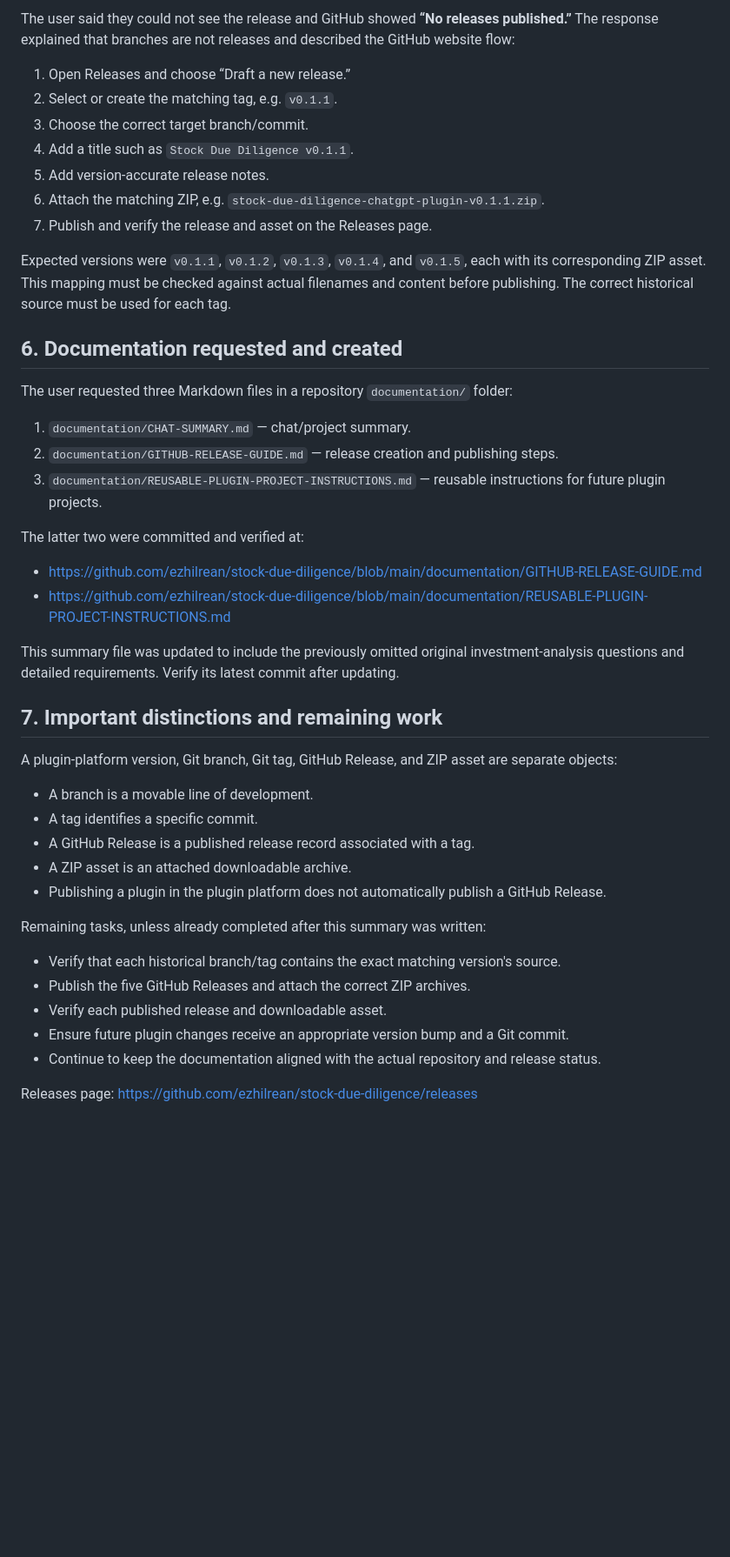
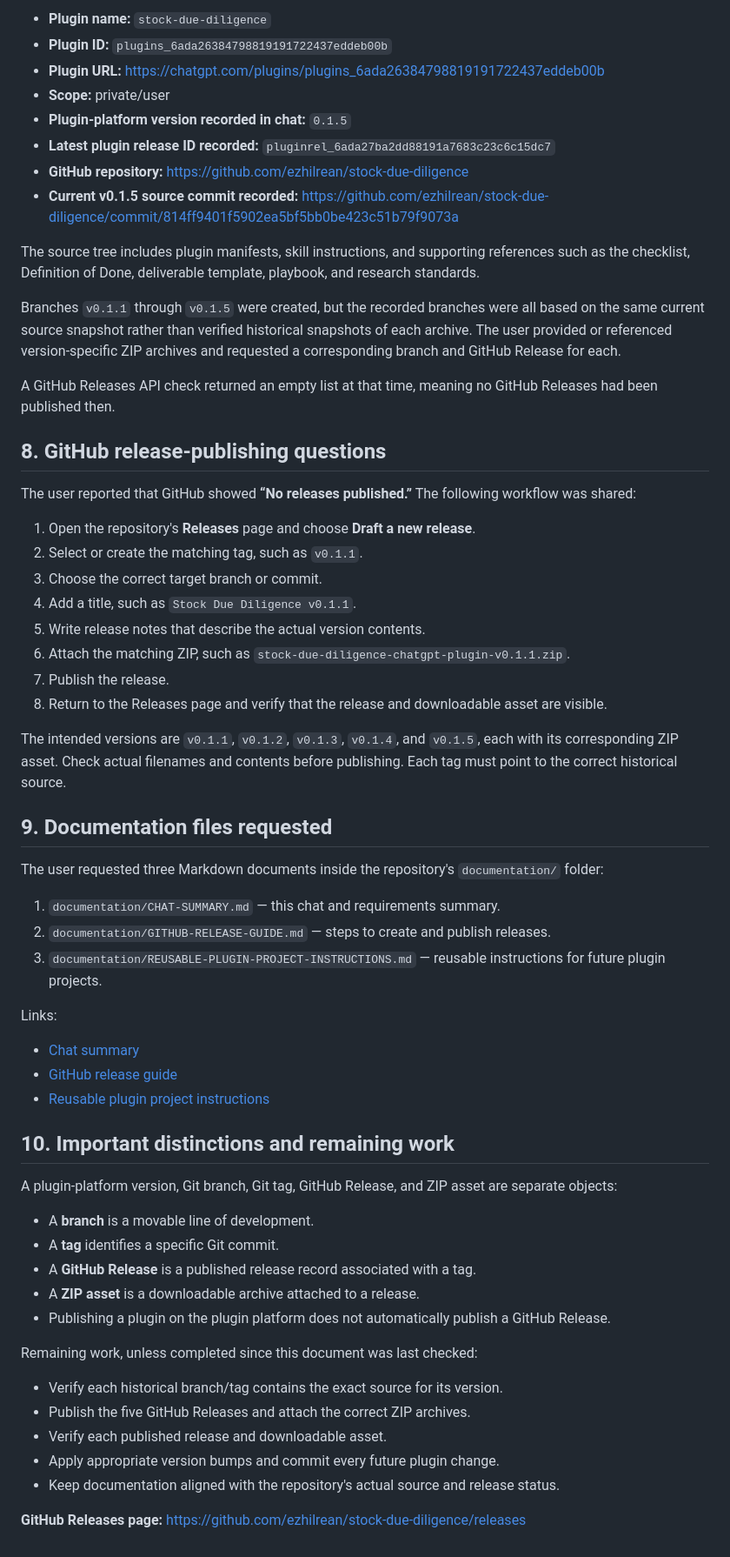
Before and after one commit to ezhilrean/stock-due-diligence, a Markdown page: documentation/CHAT-SUMMARY.md, the part around one of its changes. Shown at 87% size. Rendered like a GitHub page; blank space fills up the shorter version.

```diff
--- a/documentation/CHAT-SUMMARY.md
+++ b/documentation/CHAT-SUMMARY.md
@@ -123,42 +272,64 @@ The user specifically asked that every version be committed to the GitHub reposi
 
-The user said they could not see the release and GitHub showed **“No releases published.”** The response explained that branches are not releases and described the GitHub website flow:
-1. Open Releases and choose “Draft a new release.”
-2. Select or create the matching tag, e.g. `v0.1.1`.
-3. Choose the correct target branch/commit.
-4. Add a title such as `Stock Due Diligence v0.1.1`.
-5. Add version-accurate release notes.
-6. Attach the matching ZIP, e.g. `stock-due-diligence-chatgpt-plugin-v0.1.1.zip`.
-7. Publish and verify the release and asset on the Releases page.
+- **Plugin name:** `stock-due-diligence`
+- **Plugin ID:** `plugins_6ada26384798819191722437eddeb00b`
+- **Plugin URL:** https://chatgpt.com/plugins/plugins_6ada26384798819191722437eddeb00b
+- **Scope:** private/user
+- **Plugin-platform version recorded in chat:** `0.1.5`
+- **Latest plugin release ID recorded:** `pluginrel_6ada27ba2dd88191a7683c23c6c15dc7`
+- **GitHub repository:** https://github.com/ezhilrean/stock-due-diligence
+- **Current v0.1.5 source commit recorded:** https://github.com/ezhilrean/stock-due-diligence/commit/814ff9401f5902ea5bf5bb0be423c51b79f9073a
 
-Expected versions were `v0.1.1`, `v0.1.2`, `v0.1.3`, `v0.1.4`, and `v0.1.5`, each with its corresponding ZIP asset. This mapping must be checked against actual filenames and content before publishing. The correct historical source must be used for each tag.
+The source tree includes plugin manifests, skill instructions, and supporting references such as the checklist, Definition of Done, deliverable template, playbook, and research standards.
 
-## 6. Documentation requested and created
+Branches `v0.1.1` through `v0.1.5` were created, but the recorded branches were all based on the same current source snapshot rather than verified historical snapshots of each archive. The user provided or referenced version-specific ZIP archives and requested a corresponding branch and GitHub Release for each.
 
-The user requested three Markdown files in a repository `documentation/` folder:
-1. `documentation/CHAT-SUMMARY.md` — chat/project summary.
-2. `documentation/GITHUB-RELEASE-GUIDE.md` — release creation and publishing steps.
+A GitHub Releases API check returned an empty list at that time, meaning no GitHub Releases had been published then.
+
+## 8. GitHub release-publishing questions
+
+The user reported that GitHub showed **“No releases published.”** The following workflow was shared:
+
+1. Open the repository's **Releases** page and choose **Draft a new release**.
+2. Select or create the matching tag, such as `v0.1.1`.
+3. Choose the correct target branch or commit.
+4. Add a title, such as `Stock Due Diligence v0.1.1`.
+5. Write release notes that describe the actual version contents.
+6. Attach the matching ZIP, such as `stock-due-diligence-chatgpt-plugin-v0.1.1.zip`.
+7. Publish the release.
+8. Return to the Releases page and verify that the release and downloadable asset are visible.
+
+The intended versions are `v0.1.1`, `v0.1.2`, `v0.1.3`, `v0.1.4`, and `v0.1.5`, each with its corresponding ZIP asset. Check actual filenames and contents before publishing. Each tag must point to the correct historical source.
+
+## 9. Documentation files requested
+
+The user requested three Markdown documents inside the repository's `documentation/` folder:
+
+1. `documentation/CHAT-SUMMARY.md` — this chat and requirements summary.
+2. `documentation/GITHUB-RELEASE-GUIDE.md` — steps to create and publish releases.
 3. `documentation/REUSABLE-PLUGIN-PROJECT-INSTRUCTIONS.md` — reusable instructions for future plugin projects.
 
-The latter two were committed and verified at:
-- https://github.com/ezhilrean/stock-due-diligence/blob/main/documentation/GITHUB-RELEASE-GUIDE.md
-- https://github.com/ezhilrean/stock-due-diligence/blob/main/documentation/REUSABLE-PLUGIN-PROJECT-INSTRUCTIONS.md
+Links:
 
-This summary file was updated to include the previously omitted original investment-analysis questions and detailed requirements. Verify its latest commit after updating.
+- [Chat summary](https://github.com/ezhilrean/stock-due-diligence/blob/main/documentation/CHAT-SUMMARY.md)
+- [GitHub release guide](https://github.com/ezhilrean/stock-due-diligence/blob/main/documentation/GITHUB-RELEASE-GUIDE.md)
+- [Reusable plugin project instructions](https://github.com/ezhilrean/stock-due-diligence/blob/main/documentation/REUSABLE-PLUGIN-PROJECT-INSTRUCTIONS.md)
 
-## 7. Important distinctions and remaining work
+## 10. Important distinctions and remaining work
 
 A plugin-platform version, Git branch, Git tag, GitHub Release, and ZIP asset are separate objects:
-- A branch is a movable line of development.
-- A tag identifies a specific commit.
-- A GitHub Release is a published release record associated with a tag.
-- A ZIP asset is an attached downloadable archive.
-- Publishing a plugin in the plugin platform does not automatically publish a GitHub Release.
 
-Remaining tasks, unless already completed after this summary was written:
-- Verify that each historical branch/tag contains the exact matching version's source.
+- A **branch** is a movable line of development.
+- A **tag** identifies a specific Git commit.
+- A **GitHub Release** is a published release record associated with a tag.
+- A **ZIP asset** is a downloadable archive attached to a release.
+- Publishing a plugin on the plugin platform does not automatically publish a GitHub Release.
+
+Remaining work, unless completed since this document was last checked:
+
+- Verify each historical branch/tag contains the exact source for its version.
 - Publish the five GitHub Releases and attach the correct ZIP archives.
 - Verify each published release and downloadable asset.
-- Ensure future plugin changes receive an appropriate version bump and a Git commit.
-- Continue to keep the documentation aligned with the actual repository and release status.
+- Apply appropriate version bumps and commit every future plugin change.
+- Keep documentation aligned with the repository's actual source and release status.
 
-Releases page: https://github.com/ezhilrean/stock-due-diligence/releases
+**GitHub Releases page:** https://github.com/ezhilrean/stock-due-diligence/releases
```
Also changed, not shown: other parts of documentation/CHAT-SUMMARY.md (+229 -80 lines).
